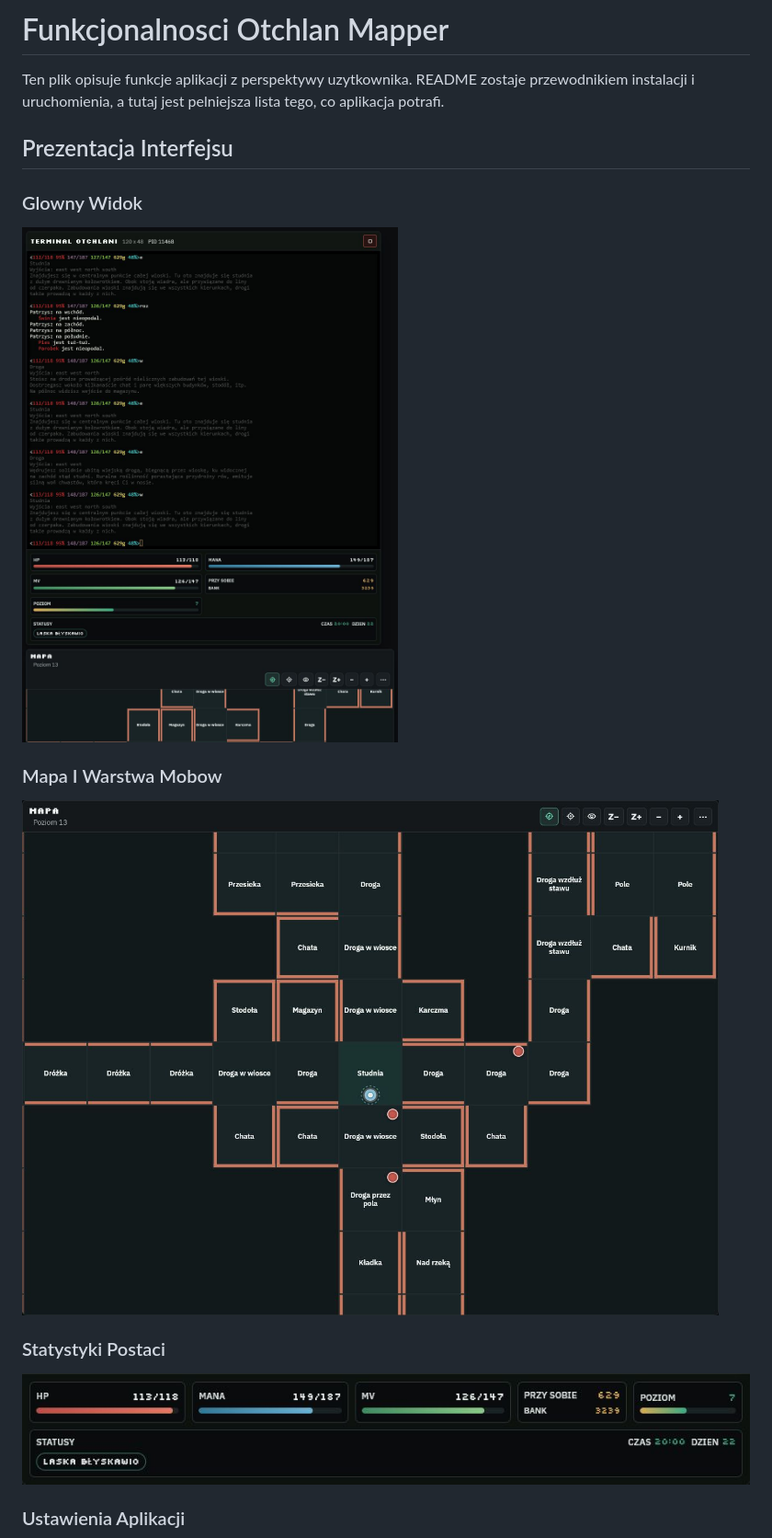
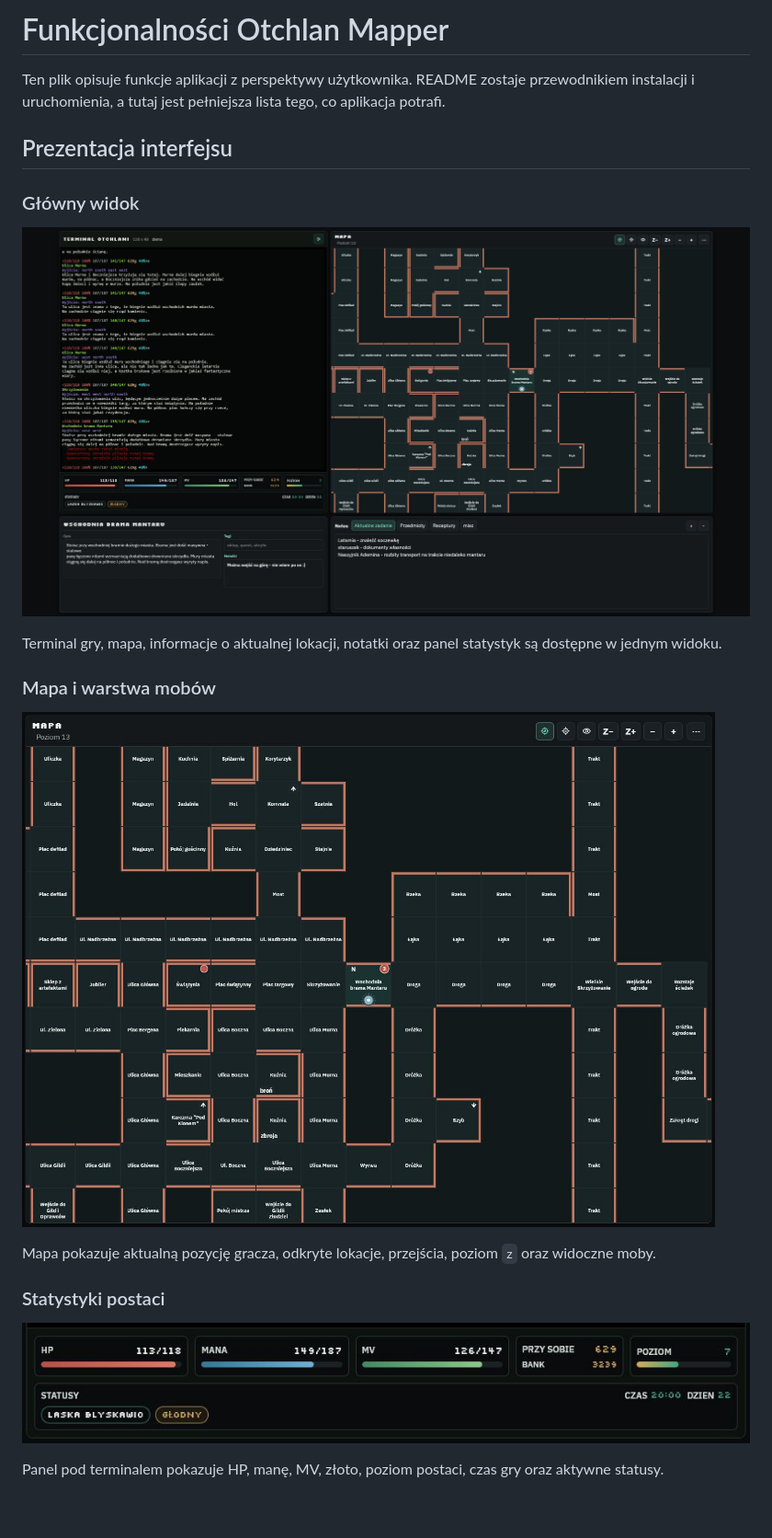
Before and after one commit to HubertKSK/otlchan-mapper, a Markdown page: FEATURES.md, the part around the change printed below. Shown: that part at 92% size. Rendered like a GitHub page; pictures changed too: docs/screenshots/character-stats.png, docs/screenshots/main-interface.png, docs/screenshots/map-view.png; blank space fills up the shorter version.

```diff
--- a/FEATURES.md
+++ b/FEATURES.md
@@ -1,8 +1,8 @@
-# Funkcjonalnosci Otchlan Mapper
+# Funkcjonalności Otchlan Mapper
 
-Ten plik opisuje funkcje aplikacji z perspektywy uzytkownika. README zostaje przewodnikiem instalacji i uruchomienia, a tutaj jest pelniejsza lista tego, co aplikacja potrafi.
+Ten plik opisuje funkcje aplikacji z perspektywy użytkownika. README zostaje przewodnikiem instalacji i uruchomienia, a tutaj jest pełniejsza lista tego, co aplikacja potrafi.
 
-## Prezentacja Interfejsu
+## Prezentacja interfejsu
 
-### Glowny Widok
+### Główny widok
 
@@ -10,11 +10,15 @@ Ten plik opisuje funkcje aplikacji z perspektywy uzytkownika. README zostaje prz
 
-### Mapa I Warstwa Mobow
+Terminal gry, mapa, informacje o aktualnej lokacji, notatki oraz panel statystyk są dostępne w jednym widoku.
 
-![Mapa z pozycja gracza i mobami](docs/screenshots/map-view.png)
+### Mapa i warstwa mobów
 
-### Statystyki Postaci
+![Mapa z pozycją gracza i mobami](docs/screenshots/map-view.png)
+
+Mapa pokazuje aktualną pozycję gracza, odkryte lokacje, przejścia, poziom `z` oraz widoczne moby.
+
+### Statystyki postaci
 
 ![Panel statystyk postaci](docs/screenshots/character-stats.png)
 
-### Ustawienia Aplikacji
+Panel pod terminalem pokazuje HP, manę, MV, złoto, poziom postaci, czas gry oraz aktywne statusy.
 
```
Also changed, not shown: other parts of FEATURES.md (+80 -76 lines), README.md (+1 -1 lines), docs/screenshots/settings-panel.png, 8 other files.
